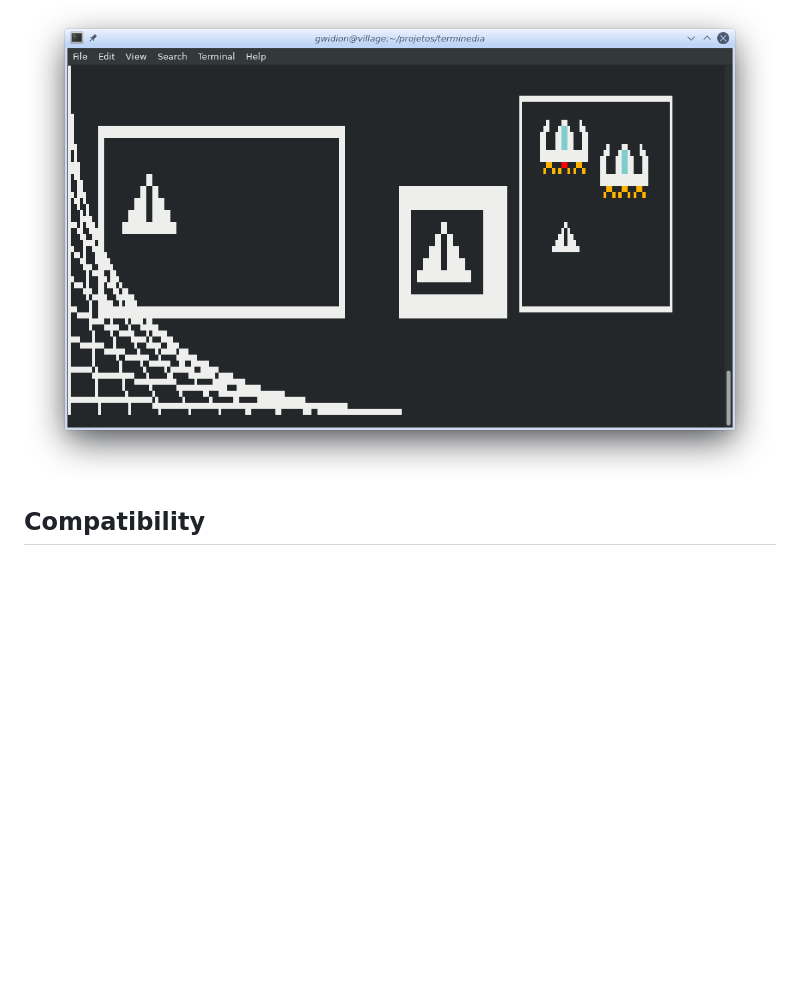
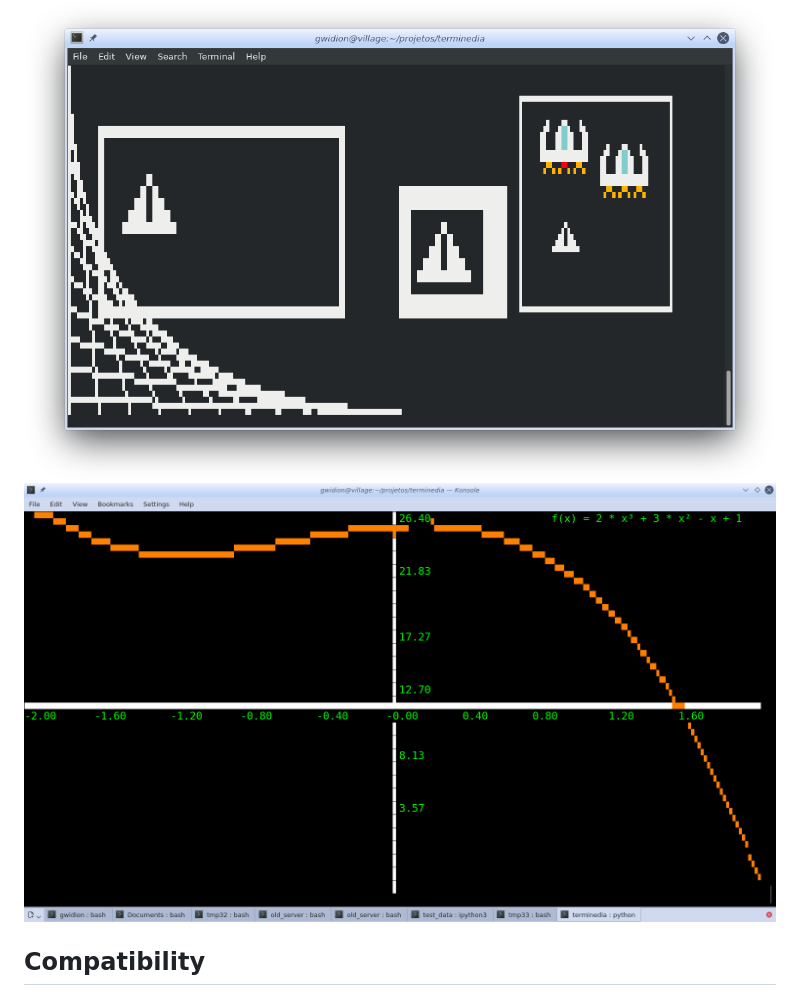
Before and after one commit to jsbueno/terminedia, a Markdown page: README.md, the part around the change. Drawn GitHub-style; pictures changed too: examples/screenshot_02.png (added); blank space fills up the shorter version.

Commit message:
Add plot example screenshot

```diff
--- a/README.md
+++ b/README.md
@@ -19,6 +19,7 @@ The idea is to keep this as a lightweight install - with no, or
 as little dependencies as possible.
 
 ![Messy screenshot with current capabilities](examples/screenshot_01.png)
+![Graph plot output example](examples/screenshot_02.png)
 
 
 
```
